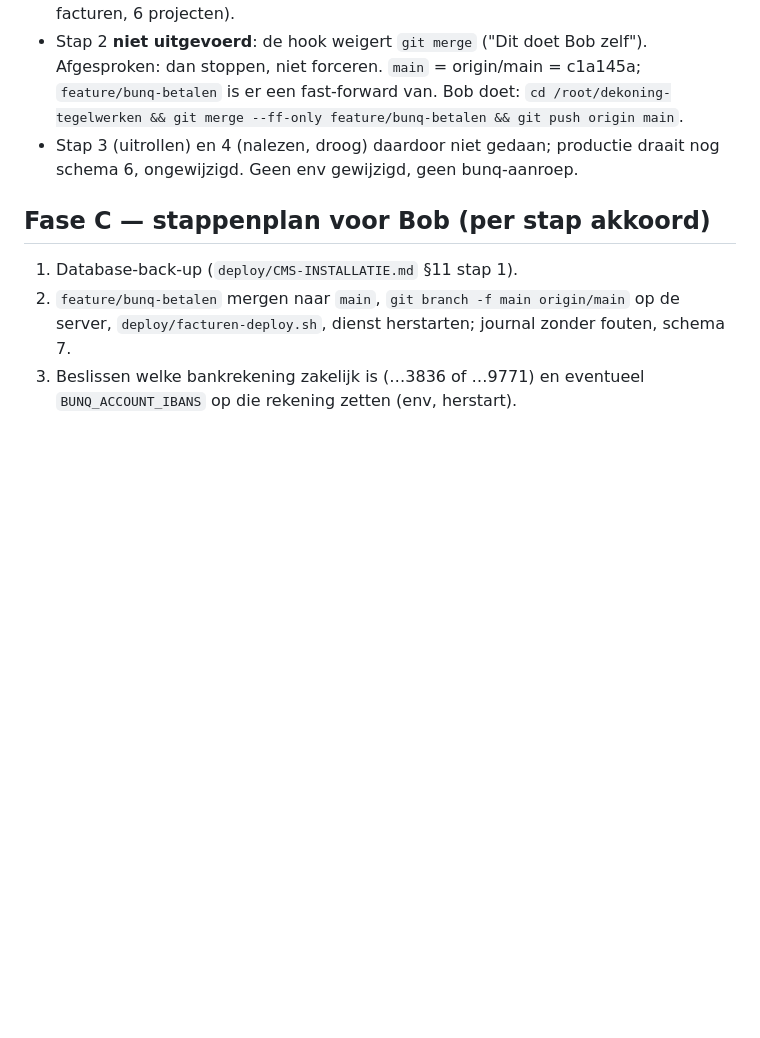
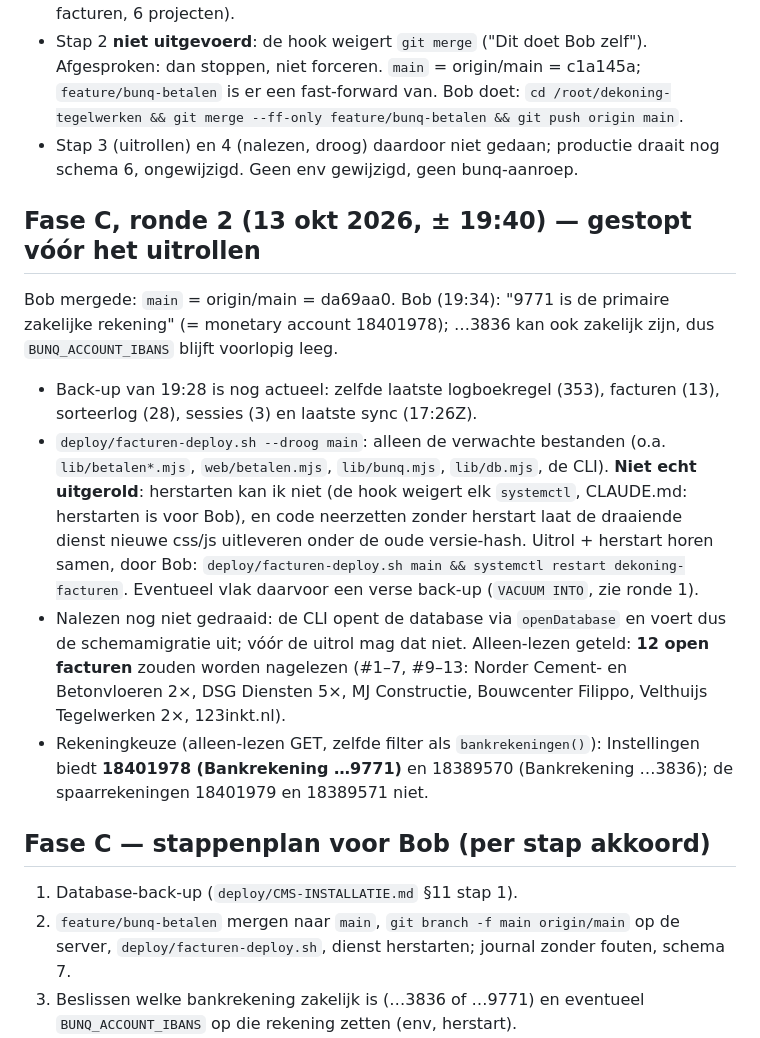
Before and after one commit to FernandoS2903/Dekoningtegelwerken, a Markdown page: docs/GEHEUGEN.md, the part around the change. GitHub-like rendering; blank space fills up the shorter version.

Commit message:
Geheugen: fase C ronde 2 — back-up actueel, uitrol wacht op herstart door Bob
Co-Authored-By: Claude Opus 5.5 <noreply@anthropic.com>

```diff
--- a/docs/GEHEUGEN.md
+++ b/docs/GEHEUGEN.md
@@ -719,6 +719,31 @@ er is geen enkele schrijvende bunq-aanroep gedaan en geen draft gemaakt.
 - Stap 3 (uitrollen) en 4 (nalezen, droog) daardoor niet gedaan; productie
   draait nog schema 6, ongewijzigd. Geen env gewijzigd, geen bunq-aanroep.
 
+## Fase C, ronde 2 (13 okt 2026, ± 19:40) — gestopt vóór het uitrollen
+
+Bob mergede: `main` = origin/main = da69aa0. Bob (19:34): "9771 is de primaire
+zakelijke rekening" (= monetary account 18401978); …3836 kan ook zakelijk zijn,
+dus `BUNQ_ACCOUNT_IBANS` blijft voorlopig leeg.
+
+- Back-up van 19:28 is nog actueel: zelfde laatste logboekregel (353),
+  facturen (13), sorteerlog (28), sessies (3) en laatste sync (17:26Z).
+- `deploy/facturen-deploy.sh --droog main`: alleen de verwachte bestanden
+  (o.a. `lib/betalen*.mjs`, `web/betalen.mjs`, `lib/bunq.mjs`, `lib/db.mjs`,
+  de CLI). **Niet echt uitgerold**: herstarten kan ik niet (de hook weigert
+  elk `systemctl`, CLAUDE.md: herstarten is voor Bob), en code neerzetten
+  zonder herstart laat de draaiende dienst nieuwe css/js uitleveren onder
+  de oude versie-hash. Uitrol + herstart horen samen, door Bob:
+  `deploy/facturen-deploy.sh main && systemctl restart dekoning-facturen`.
+  Eventueel vlak daarvoor een verse back-up (`VACUUM INTO`, zie ronde 1).
+- Nalezen nog niet gedraaid: de CLI opent de database via `openDatabase` en
+  voert dus de schemamigratie uit; vóór de uitrol mag dat niet. Alleen-lezen
+  geteld: **12 open facturen** zouden worden nagelezen (#1–7, #9–13: Norder
+  Cement- en Betonvloeren 2×, DSG Diensten 5×, MJ Constructie, Bouwcenter
+  Filippo, Velthuijs Tegelwerken 2×, 123inkt.nl).
+- Rekeningkeuze (alleen-lezen GET, zelfde filter als `bankrekeningen()`):
+  Instellingen biedt **18401978 (Bankrekening …9771)** en 18389570
+  (Bankrekening …3836); de spaarrekeningen 18401979 en 18389571 niet.
+
 ## Fase C — stappenplan voor Bob (per stap akkoord)
 
 1. Database-back-up (`deploy/CMS-INSTALLATIE.md` §11 stap 1).
```
